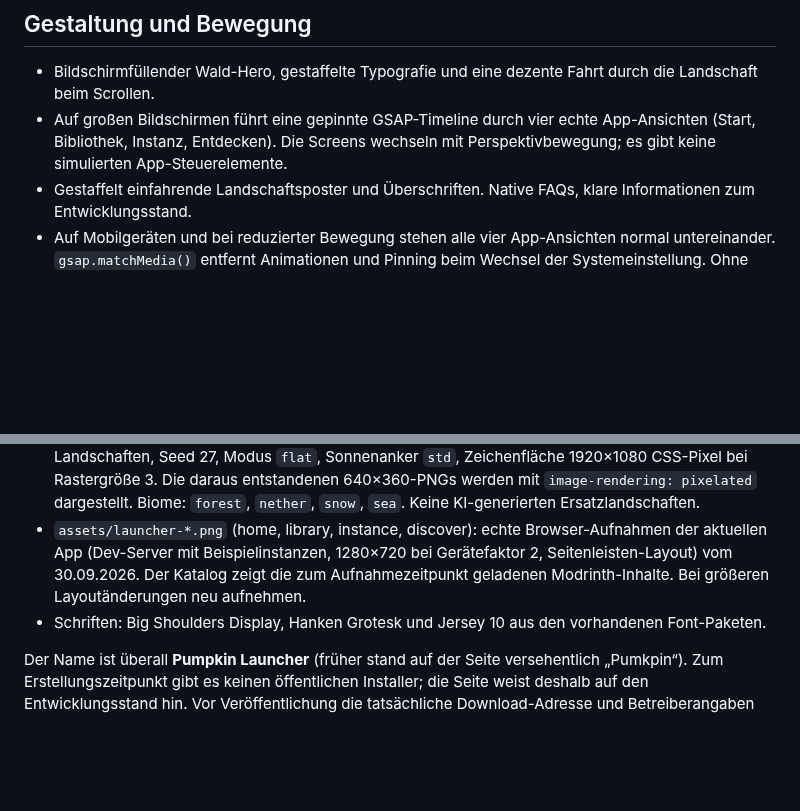
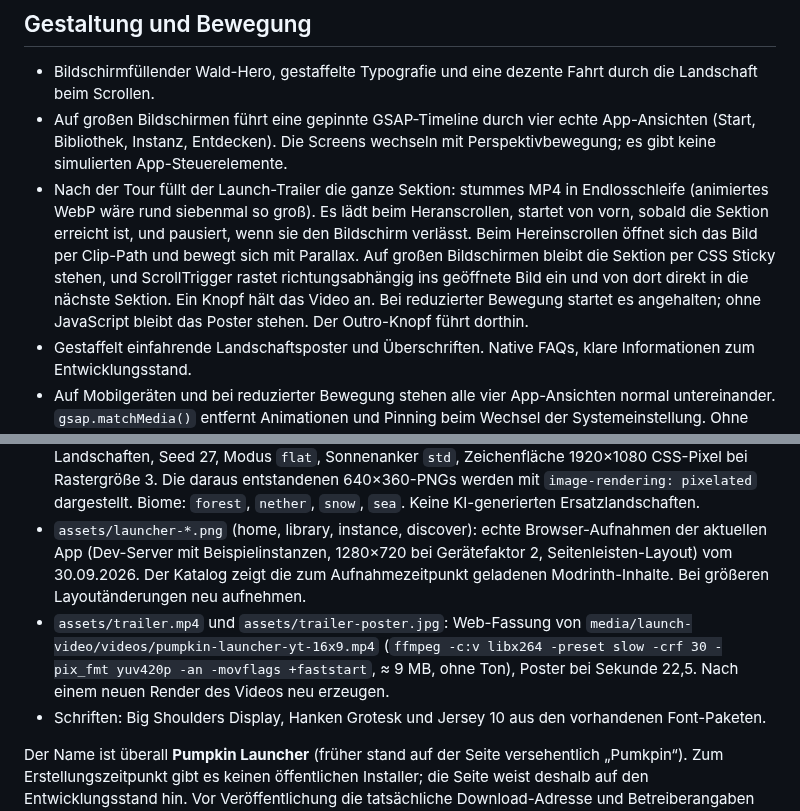
Before and after one commit to jonax1337/pumpkin-launcher, a Markdown page: website/README.md, 2 parts joined by grey strips. GitHub-like rendering; blank space fills up the shorter version.

```diff
--- a/website/README.md
+++ b/website/README.md
@@ -15,6 +15,7 @@ pnpm preview:website   # http://127.0.0.1:1431
 
 - Bildschirmfüllender Wald-Hero, gestaffelte Typografie und eine dezente Fahrt durch die Landschaft beim Scrollen.
 - Auf großen Bildschirmen führt eine gepinnte GSAP-Timeline durch vier echte App-Ansichten (Start, Bibliothek, Instanz, Entdecken). Die Screens wechseln mit Perspektivbewegung; es gibt keine simulierten App-Steuerelemente.
+- Nach der Tour füllt der Launch-Trailer die ganze Sektion: stummes MP4 in Endlosschleife (animiertes WebP wäre rund siebenmal so groß). Es lädt beim Heranscrollen, startet von vorn, sobald die Sektion erreicht ist, und pausiert, wenn sie den Bildschirm verlässt. Beim Hereinscrollen öffnet sich das Bild per Clip-Path und bewegt sich mit Parallax. Auf großen Bildschirmen bleibt die Sektion per CSS Sticky stehen, und ScrollTrigger rastet richtungsabhängig ins geöffnete Bild ein und von dort direkt in die nächste Sektion. Ein Knopf hält das Video an. Bei reduzierter Bewegung startet es angehalten; ohne JavaScript bleibt das Poster stehen. Der Outro-Knopf führt dorthin.
 - Gestaffelt einfahrende Landschaftsposter und Überschriften. Native FAQs, klare Informationen zum Entwicklungsstand.
 - Auf Mobilgeräten und bei reduzierter Bewegung stehen alle vier App-Ansichten normal untereinander. `gsap.matchMedia()` entfernt Animationen und Pinning beim Wechsel der Systemeinstellung. Ohne JavaScript bleiben Inhalte und Navigation nutzbar.
 - Buddy ist ein Markenzeichen. Die fünf Varianten erscheinen dezent im Branding; es gibt keine Auswahl oder Animations-Spielwiese.
@@ -26,6 +27,7 @@ pnpm preview:website   # http://127.0.0.1:1431
 - `src/pixel/icon-data.ts`: gemeinsame Pixel-Icons.
 - `assets/world-*.png`: direkt mit `SceneHost` aus `src/pixel/scene.ts` gerenderte Original-Landschaften, Seed 27, Modus `flat`, Sonnenanker `std`, Zeichenfläche 1920×1080 CSS-Pixel bei Rastergröße 3. Die daraus entstandenen 640×360-PNGs werden mit `image-rendering: pixelated` dargestellt. Biome: `forest`, `nether`, `snow`, `sea`. Keine KI-generierten Ersatzlandschaften.
 - `assets/launcher-*.png` (home, library, instance, discover): echte Browser-Aufnahmen der aktuellen App (Dev-Server mit Beispielinstanzen, 1280×720 bei Gerätefaktor 2, Seitenleisten-Layout) vom 30.09.2026. Der Katalog zeigt die zum Aufnahmezeitpunkt geladenen Modrinth-Inhalte. Bei größeren Layoutänderungen neu aufnehmen.
+- `assets/trailer.mp4` und `assets/trailer-poster.jpg`: Web-Fassung von `media/launch-video/videos/pumpkin-launcher-yt-16x9.mp4` (`ffmpeg -c:v libx264 -preset slow -crf 30 -pix_fmt yuv420p -an -movflags +faststart`, ≈ 9 MB, ohne Ton), Poster bei Sekunde 22,5. Nach einem neuen Render des Videos neu erzeugen.
 - Schriften: Big Shoulders Display, Hanken Grotesk und Jersey 10 aus den vorhandenen Font-Paketen.
 
 Der Name ist überall **Pumpkin Launcher** (früher stand auf der Seite versehentlich „Pumkpin“). Zum Erstellungszeitpunkt gibt es keinen öffentlichen Installer; die Seite weist deshalb auf den Entwicklungsstand hin. Vor Veröffentlichung die tatsächliche Download-Adresse und Betreiberangaben ergänzen. Die Seite wurde lokal gebaut, nicht veröffentlicht.
```
Also changed, not shown: website/assets/trailer-poster.jpg (added), 5 other files.
